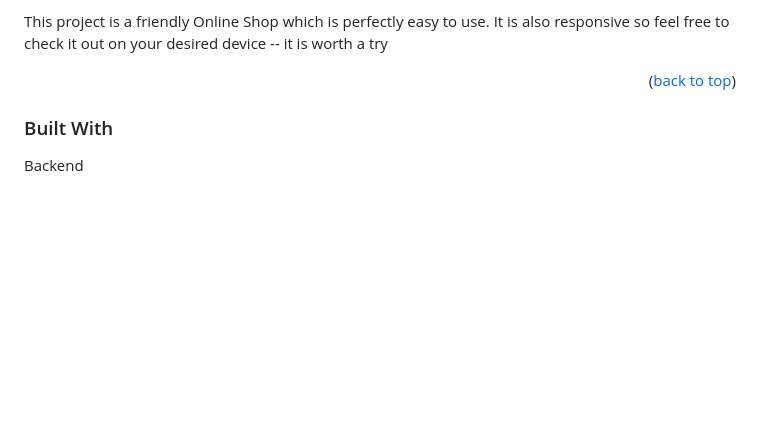
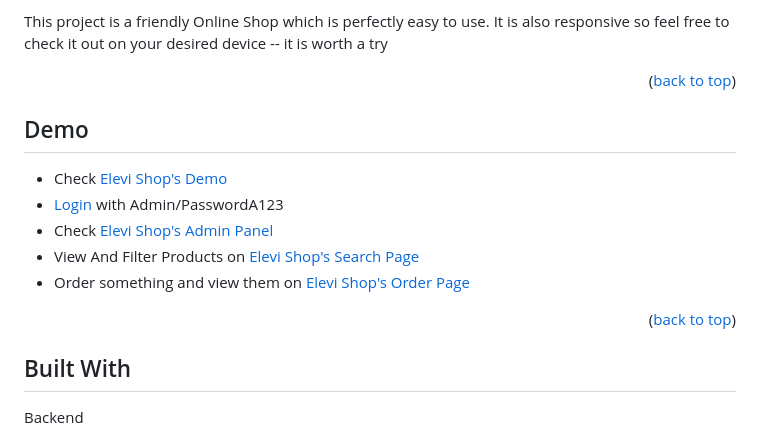
Before and after one commit to parnianahadzade/E-Commerce, a Markdown page: docs/README.md, the part around the change. Drawn GitHub-style; blank space fills up the shorter version.

Commit message:
read.md updated

```diff
--- a/docs/README.md
+++ b/docs/README.md
@@ -98,9 +98,20 @@ It is also responsive so feel free to check it out on your desired device -- it
 
 <p align="right">(<a href="#readme-top">back to top</a>)</p>
 
+<!-- Demo -->
+## Demo
+
+* Check [Elevi Shop's Demo](https://elevishop.onrender.com/)
+* [Login](https://elevishop.onrender.com/login) with Admin/PasswordA123
+* Check  [Elevi Shop's Admin Panel](https://elevishop.onrender.com/admin)
+* View And Filter Products on [Elevi Shop's Search Page](https://elevishop.onrender.com/search)
+* Order something and view them on [Elevi Shop's Order Page](https://elevishop.onrender.com/profile/order)
+
+<p align="right">(<a href="#readme-top">back to top</a>)</p>
 
 
-### Built With
+
+## Built With
 
 Backend
 
```
